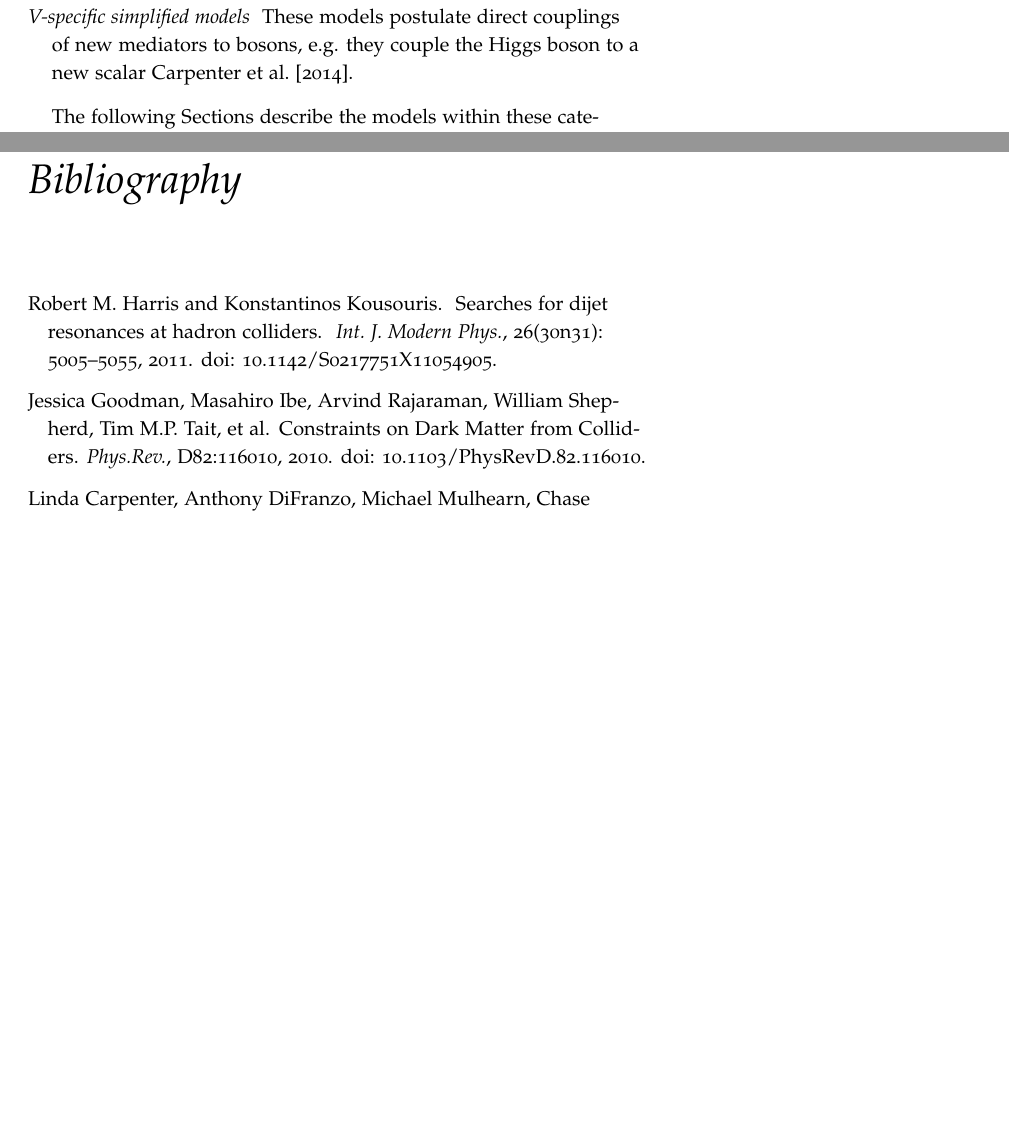
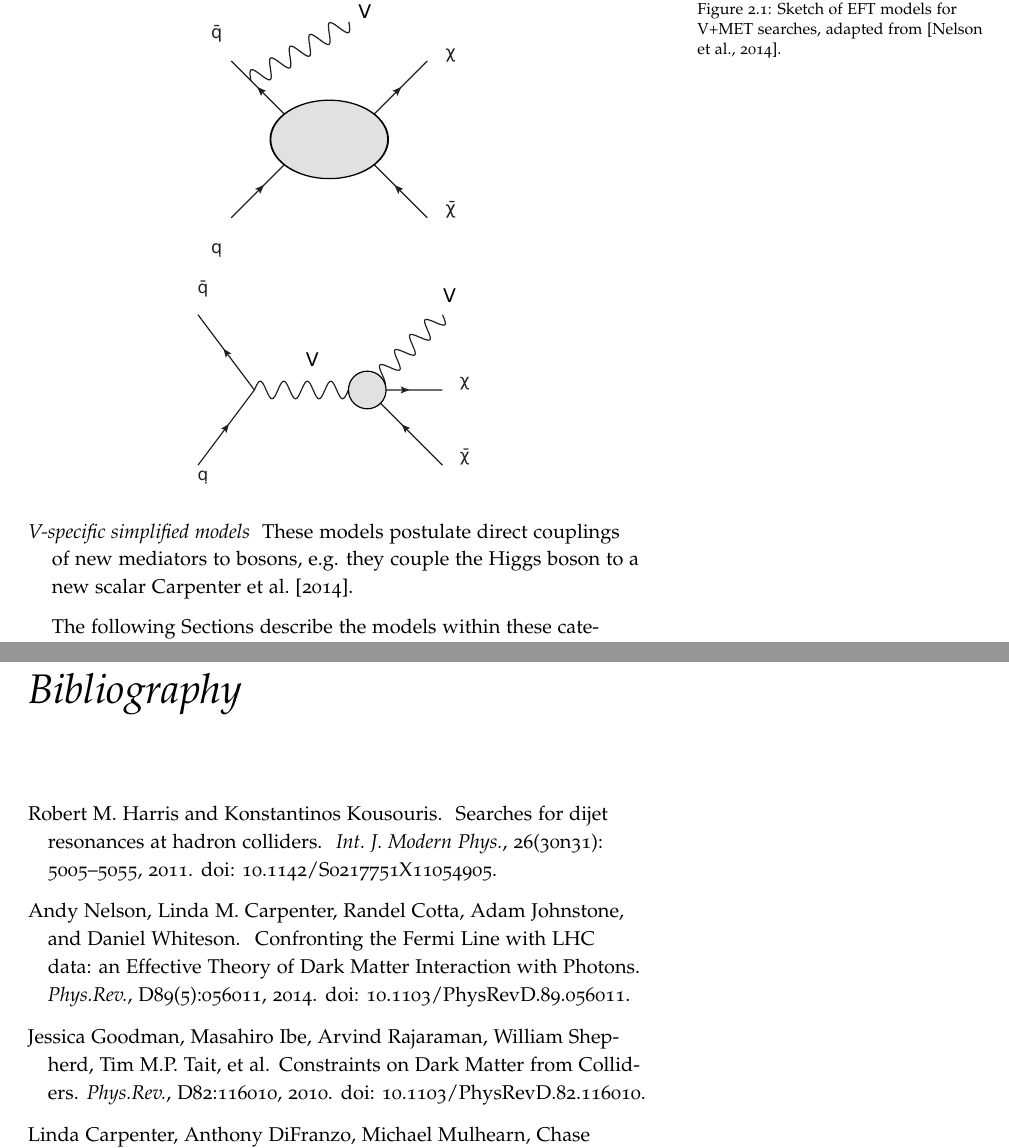
Before and after one commit to LHC-DMWG/DMF-EarlyRun2Models-whitepaper, a LaTeX book (doc/doc.tex, which reads doc/tex/EWSpecificModels.tex): two parts of pages 7 and 13 of 14, joined at a grey line, cut at the place of the change, the shorter picture padded with empty space. Compiled offline with pdfLaTeX.

Commit message:
citep is fixed
git-svn-id: svn+ssh://svn.cern.ch/reps/LHCDMF/trunk@24 4525493e-7705-40b1-a816-d608a930855b

```diff
--- a/doc/tex/EWSpecificModels.tex
+++ b/doc/tex/EWSpecificModels.tex
@@ -12,11 +12,11 @@ Section~\ref{subsec:MonojetLikeModels}.
 %%%Classification of models
 
 %FIXME: CD - the tufte.cls on SVN does not like citep. Why? Will look into it later.
-% \begin{figure}[h!]
-%   \centering
-%     \includegraphics[width=0.5\textwidth]{figures/VPlusMET_EFT}
-%   \caption{Sketch of EFT models for V+MET searches, adapted from~\citep{Nelson:2013pqa}. \label{fig:VPlusMET_EFT}}
-% \end{figure}
+\begin{figure}[h!]
+  \centering
+    \includegraphics[width=0.5\textwidth]{figures/VPlusMET_EFT}
+  \caption{Sketch of EFT models for V+MET searches, adapted from~\citep{Nelson:2013pqa}. \label{fig:VPlusMET_EFT}}
+\end{figure}
 %
 The models considered can be divided in four categories:
 \begin{description}
```
